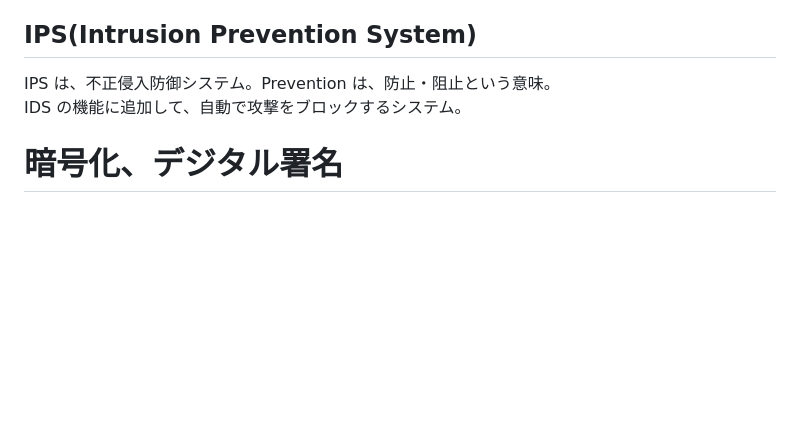
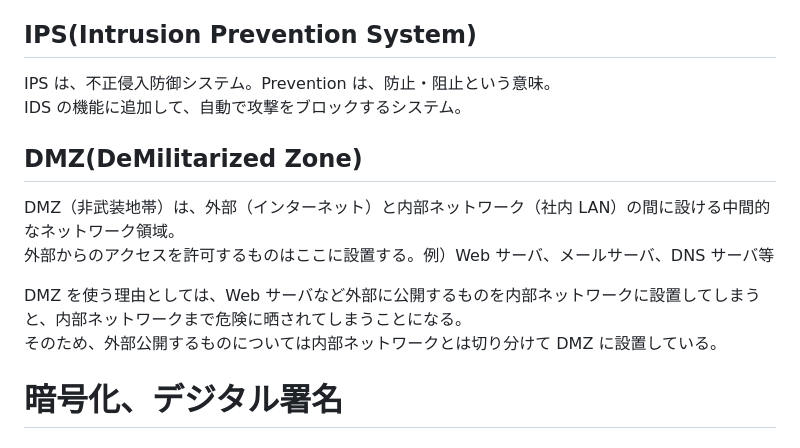
Before and after one commit to sasamario/public-learning-repository, a Markdown page: 応用情報/午後学習/情報セキュリティ(必須).md, the part around the change. Drawn GitHub-style; blank space fills up the shorter version.

Commit message:
Update: DMZについて追記

```diff
--- a/応用情報/午後学習/情報セキュリティ(必須).md
+++ b/応用情報/午後学習/情報セキュリティ(必須).md
@@ -141,6 +141,14 @@ Detection：検出する　という意味
 IPS は、不正侵入防御システム。Prevention は、防止・阻止という意味。
 IDS の機能に追加して、自動で攻撃をブロックするシステム。
 
+## DMZ(DeMilitarized Zone)
+
+DMZ（非武装地帯）は、外部（インターネット）と内部ネットワーク（社内 LAN）の間に設ける中間的なネットワーク領域。
+外部からのアクセスを許可するものはここに設置する。例）Web サーバ、メールサーバ、DNS サーバ等
+
+DMZ を使う理由としては、Web サーバなど外部に公開するものを内部ネットワークに設置してしまうと、内部ネットワークまで危険に晒されてしまうことになる。
+そのため、外部公開するものについては内部ネットワークとは切り分けて DMZ に設置している。
+
 # 暗号化、デジタル署名
 
 ## 共通鍵暗号方式、公開鍵暗号方式
```
